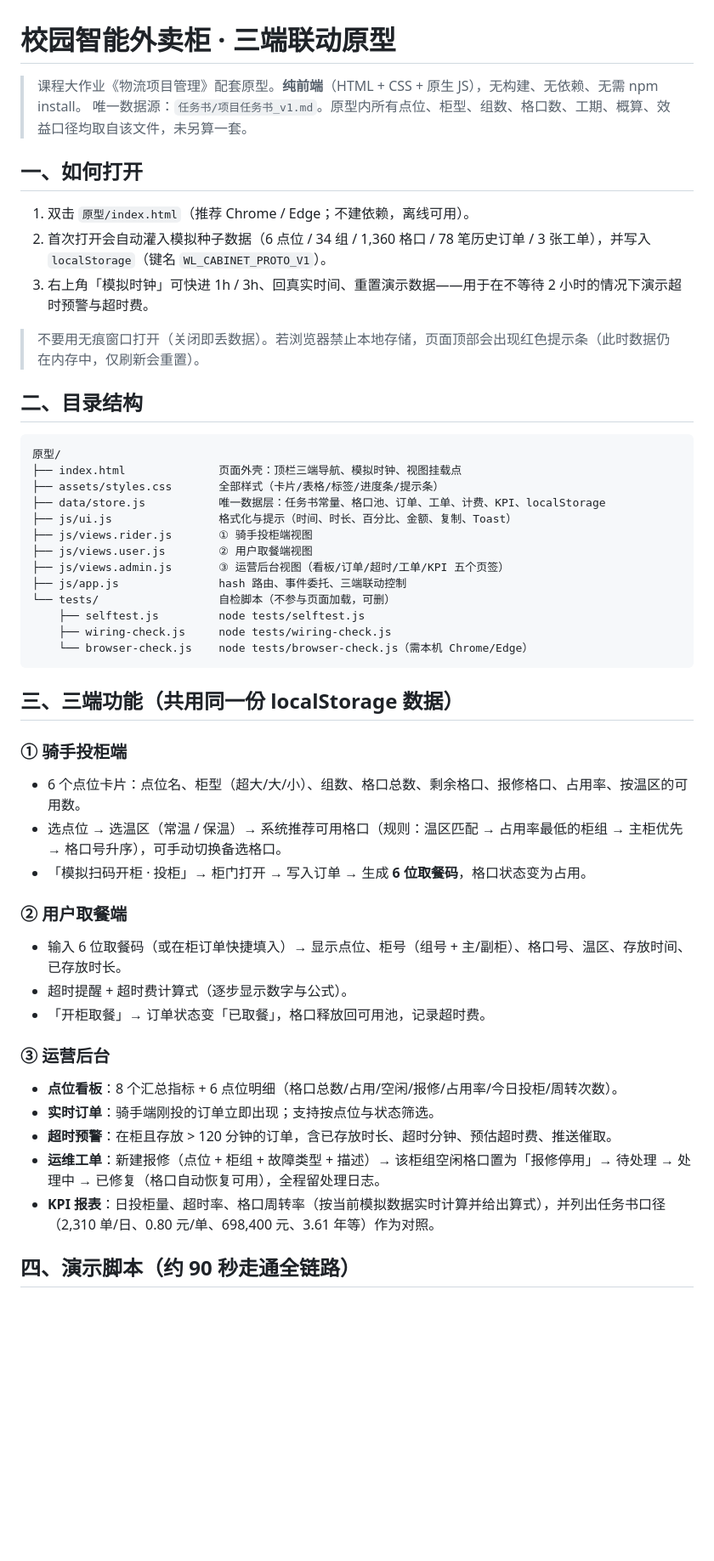
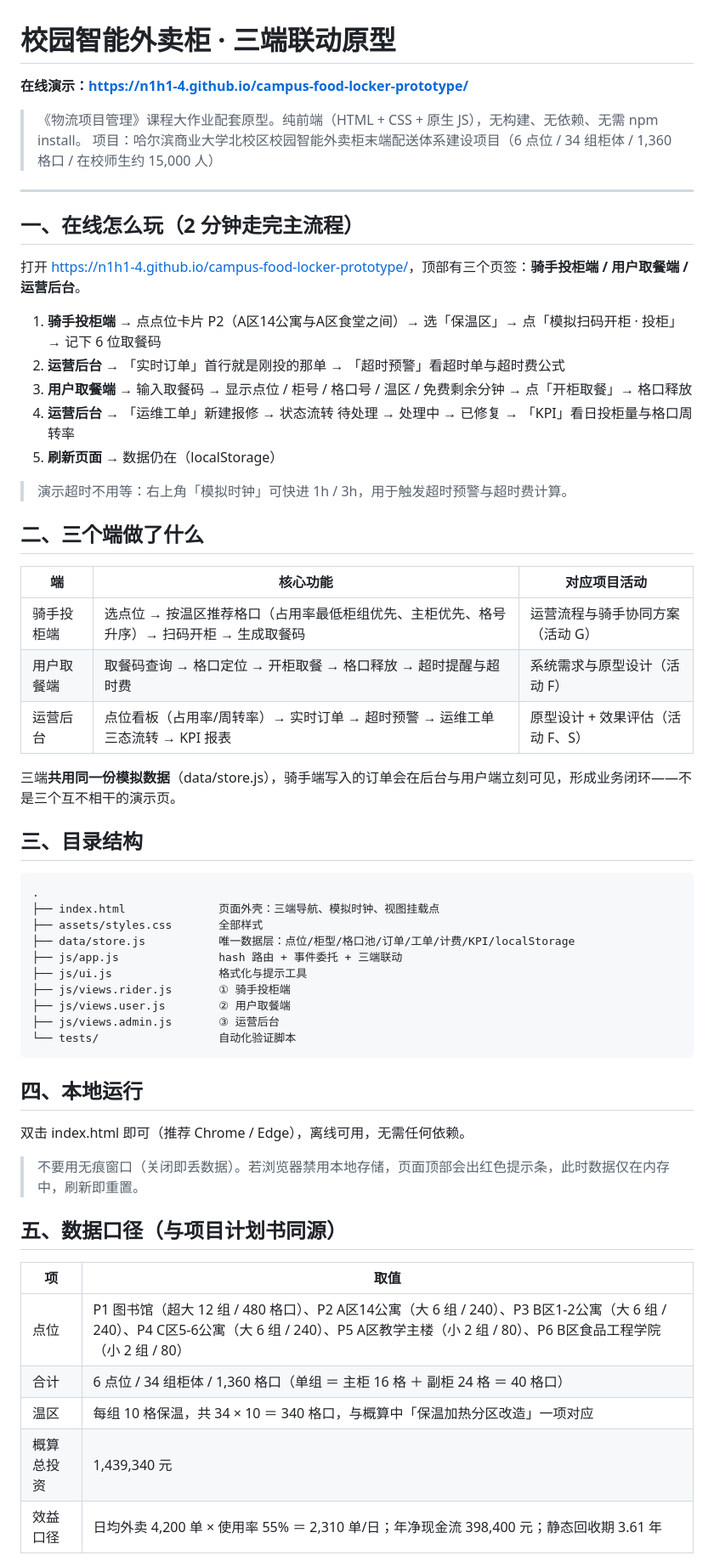
Before and after one commit to N1H1-4/campus-food-locker-prototype, a Markdown page: README.md, the part around one of its changes. Shown at 85% size. GitHub-like rendering; blank space fills up the shorter version.

Commit message:
docs: 完善 README（在线演示链接、三端说明、数据口径、已知限制）

````diff
--- a/README.md
+++ b/README.md
@@ -1,52 +1,62 @@
 # 校园智能外卖柜 · 三端联动原型
 
-> 课程大作业《物流项目管理》配套原型。**纯前端**（HTML + CSS + 原生 JS），无构建、无依赖、无需 npm install。
-> 唯一数据源：`任务书/项目任务书_v1.md`。原型内所有点位、柜型、组数、格口数、工期、概算、效益口径均取自该文件，未另算一套。
+**在线演示：<https://n1h1-4.github.io/campus-food-locker-prototype/>**
 
-## 一、如何打开
+> 《物流项目管理》课程大作业配套原型。纯前端（HTML + CSS + 原生 JS），无构建、无依赖、无需 npm install。
+> 项目：哈尔滨商业大学北校区校园智能外卖柜末端配送体系建设项目（6 点位 / 34 组柜体 / 1,360 格口 / 在校师生约 15,000 人）
 
-1. 双击 `原型/index.html`（推荐 Chrome / Edge；不建依赖，离线可用）。
-2. 首次打开会自动灌入模拟种子数据（6 点位 / 34 组 / 1,360 格口 / 78 笔历史订单 / 3 张工单），并写入 `localStorage`（键名 `WL_CABINET_PROTO_V1`）。
-3. 右上角「模拟时钟」可快进 1h / 3h、回真实时间、重置演示数据——用于在不等待 2 小时的情况下演示超时预警与超时费。
+---
 
-> 不要用无痕窗口打开（关闭即丢数据）。若浏览器禁止本地存储，页面顶部会出现红色提示条（此时数据仍在内存中，仅刷新会重置）。
+## 一、在线怎么玩（2 分钟走完主流程）
 
-## 二、目录结构
+打开 <https://n1h1-4.github.io/campus-food-locker-prototype/>，顶部有三个页签：**骑手投柜端 / 用户取餐端 / 运营后台**。
+
+1. **骑手投柜端** → 点点位卡片 P2（A区14公寓与A区食堂之间）→ 选「保温区」→ 点「模拟扫码开柜 · 投柜」→ 记下 6 位取餐码
+2. **运营后台** → 「实时订单」首行就是刚投的那单 → 「超时预警」看超时单与超时费公式
+3. **用户取餐端** → 输入取餐码 → 显示点位 / 柜号 / 格口号 / 温区 / 免费剩余分钟 → 点「开柜取餐」→ 格口释放
+4. **运营后台** → 「运维工单」新建报修 → 状态流转 待处理 → 处理中 → 已修复 → 「KPI」看日投柜量与格口周转率
+5. **刷新页面** → 数据仍在（localStorage）
+
+> 演示超时不用等：右上角「模拟时钟」可快进 1h / 3h，用于触发超时预警与超时费计算。
+
+## 二、三个端做了什么
+
+| 端 | 核心功能 | 对应项目活动 |
+| --- | --- | --- |
+| 骑手投柜端 | 选点位 → 按温区推荐格口（占用率最低柜组优先、主柜优先、格号升序）→ 扫码开柜 → 生成取餐码 | 运营流程与骑手协同方案（活动 G） |
+| 用户取餐端 | 取餐码查询 → 格口定位 → 开柜取餐 → 格口释放 → 超时提醒与超时费 | 系统需求与原型设计（活动 F） |
+| 运营后台 | 点位看板（占用率/周转率）→ 实时订单 → 超时预警 → 运维工单三态流转 → KPI 报表 | 原型设计 + 效果评估（活动 F、S） |
+
+三端**共用同一份模拟数据**（data/store.js），骑手端写入的订单会在后台与用户端立刻可见，形成业务闭环——不是三个互不相干的演示页。
+
+## 三、目录结构
 
 ```
-原型/
-├── index.html              页面外壳：顶栏三端导航、模拟时钟、视图挂载点
-├── assets/styles.css       全部样式（卡片/表格/标签/进度条/提示条）
-├── data/store.js           唯一数据层：任务书常量、格口池、订单、工单、计费、KPI、localStorage
-├── js/ui.js                格式化与提示（时间、时长、百分比、金额、复制、Toast）
-├── js/views.rider.js       ① 骑手投柜端视图
-├── js/views.user.js        ② 用户取餐端视图
-├── js/views.admin.js       ③ 运营后台视图（看板/订单/超时/工单/KPI 五个页签）
-├── js/app.js               hash 路由、事件委托、三端联动控制
-└── tests/                  自检脚本（不参与页面加载，可删）
-    ├── selftest.js         node tests/selftest.js
-    ├── wiring-check.js     node tests/wiring-check.js
-    └── browser-check.js    node tests/browser-check.js（需本机 Chrome/Edge）
+.
+├── index.html              页面外壳：三端导航、模拟时钟、视图挂载点
+├── assets/styles.css       全部样式
+├── data/store.js           唯一数据层：点位/柜型/格口池/订单/工单/计费/KPI/localStorage
+├── js/app.js               hash 路由 + 事件委托 + 三端联动
+├── js/ui.js                格式化与提示工具
+├── js/views.rider.js       ① 骑手投柜端
+├── js/views.user.js        ② 用户取餐端
+├── js/views.admin.js       ③ 运营后台
+└── tests/                  自动化验证脚本
 ```
 
-## 三、三端功能（共用同一份 localStorage 数据）
+## 四、本地运行
 
-### ① 骑手投柜端
-- 6 个点位卡片：点位名、柜型（超大/大/小）、组数、格口总数、剩余格口、报修格口、占用率、按温区的可用数。
-- 选点位 → 选温区（常温 / 保温）→ 系统推荐可用格口（规则：温区匹配 → 占用率最低的柜组 → 主柜优先 → 格口号升序），可手动切换备选格口。
-- 「模拟扫码开柜 · 投柜」→ 柜门打开 → 写入订单 → 生成 **6 位取餐码**，格口状态变为占用。
+双击 index.html 即可（推荐 Chrome / Edge），离线可用，无需任何依赖。
 
-### ② 用户取餐端
-- 输入 6 位取餐码（或在柜订单快捷填入）→ 显示点位、柜号（组号 + 主/副柜）、格口号、温区、存放时间、已存放时长。
-- 超时提醒 + 超时费计算式（逐步显示数字与公式）。
-- 「开柜取餐」→ 订单状态变「已取餐」，格口释放回可用池，记录超时费。
+> 不要用无痕窗口（关闭即丢数据）。若浏览器禁用本地存储，页面顶部会出红色提示条，此时数据仅在内存中，刷新即重置。
 
-### ③ 运营后台
-- **点位看板**：8 个汇总指标 + 6 点位明细（格口总数/占用/空闲/报修/占用率/今日投柜/周转次数）。
-- **实时订单**：骑手端刚投的订单立即出现；支持按点位与状态筛选。
-- **超时预警**：在柜且存放 > 120 分钟的订单，含已存放时长、超时分钟、预估超时费、推送催取。
-- **运维工单**：新建报修（点位 + 柜组 + 故障类型 + 描述）→ 该柜组空闲格口置为「报修停用」→ 待处理 → 处理中 → 已修复（格口自动恢复可用），全程留处理日志。
-- **KPI 报表**：日投柜量、超时率、格口周转率（按当前模拟数据实时计算并给出算式），并列出任务书口径（2,310 单/日、0.80 元/单、698,400 元、3.61 年等）作为对照。
+## 五、数据口径（与项目计划书同源）
 
-## 四、演示脚本（约 90 秒走通全链路）
+| 项 | 取值 |
+| --- | --- |
+| 点位 | P1 图书馆（超大 12 组 / 480 格口）、P2 A区14公寓（大 6 组 / 240）、P3 B区1-2公寓（大 6 组 / 240）、P4 C区5-6公寓（大 6 组 / 240）、P5 A区教学主楼（小 2 组 / 80）、P6 B区食品工程学院（小 2 组 / 80） |
+| 合计 | 6 点位 / 34 组柜体 / 1,360 格口（单组 ＝ 主柜 16 格 ＋ 副柜 24 格 ＝ 40 格口） |
+| 温区 | 每组 10 格保温，共 34 × 10 ＝ 340 格口，与概算中「保温加热分区改造」一项对应 |
+| 概算总投资 | 1,439,340 元 |
+| 效益口径 | 日均外卖 4,200 单 × 使用率 55% ＝ 2,310 单/日；年净现金流 398,400 元；静态回收期 3.61 年 |
 
````
Also changed, not shown: other parts of README.md (+18 -31 lines).
